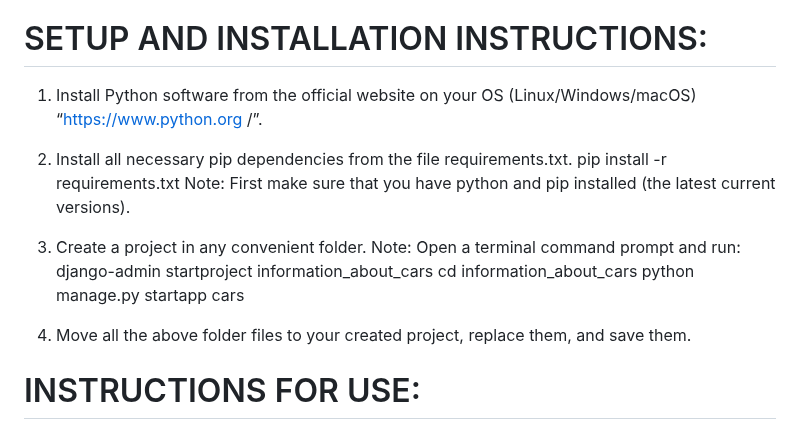
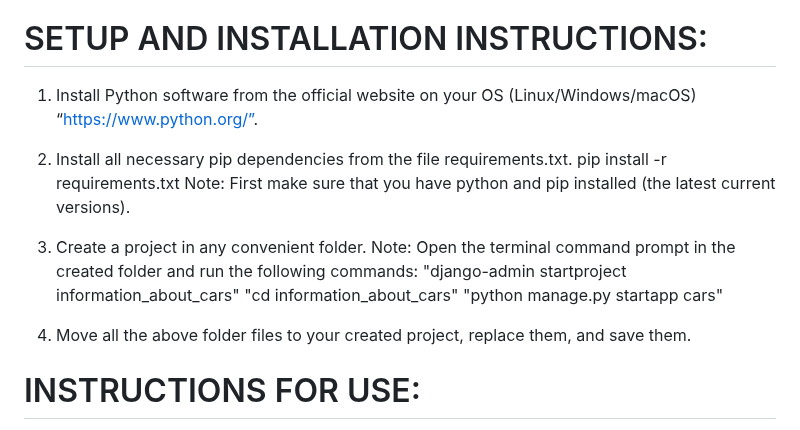
Before and after one commit to Snegovichok/InformationAboutCars, a Markdown page: README.md, the part around the change. Drawn GitHub-style.

```diff
--- a/README.md
+++ b/README.md
@@ -33,19 +33,19 @@ Version 1.0 implements all the basic stuff.
 Note: it requires some design improvements, adding a photo of the car, links to a video of the car, changing the full name in your personal account, adding a photo in your personal account. Unit testing. Vulnerability check.
 
 # SETUP AND INSTALLATION INSTRUCTIONS:
-1. Install Python software from the official website on your OS (Linux/Windows/macOS) “https://www.python.org /”.
+1. Install Python software from the official website on your OS (Linux/Windows/macOS) “https://www.python.org/”.
 
 2. Install all necessary pip dependencies from the file requirements.txt.
 pip install -r requirements.txt
 Note: First make sure that you have python and pip installed (the latest current versions).
 
-4. Create a project in any convenient folder.
-Note: Open a terminal command prompt and run:
-django-admin startproject information_about_cars
-cd information_about_cars
-python manage.py startapp cars
+3. Create a project in any convenient folder.
+Note: Open the terminal command prompt in the created folder and run the following commands:
+"django-admin startproject information_about_cars"
+"cd information_about_cars"
+"python manage.py startapp cars"
 
-5. Move all the above folder files to your created project, replace them, and save them.
+4. Move all the above folder files to your created project, replace them, and save them.
 
 # INSTRUCTIONS FOR USE:
 Note: Execute the following commands in the terminal exclusively where it is located manage.py
```
